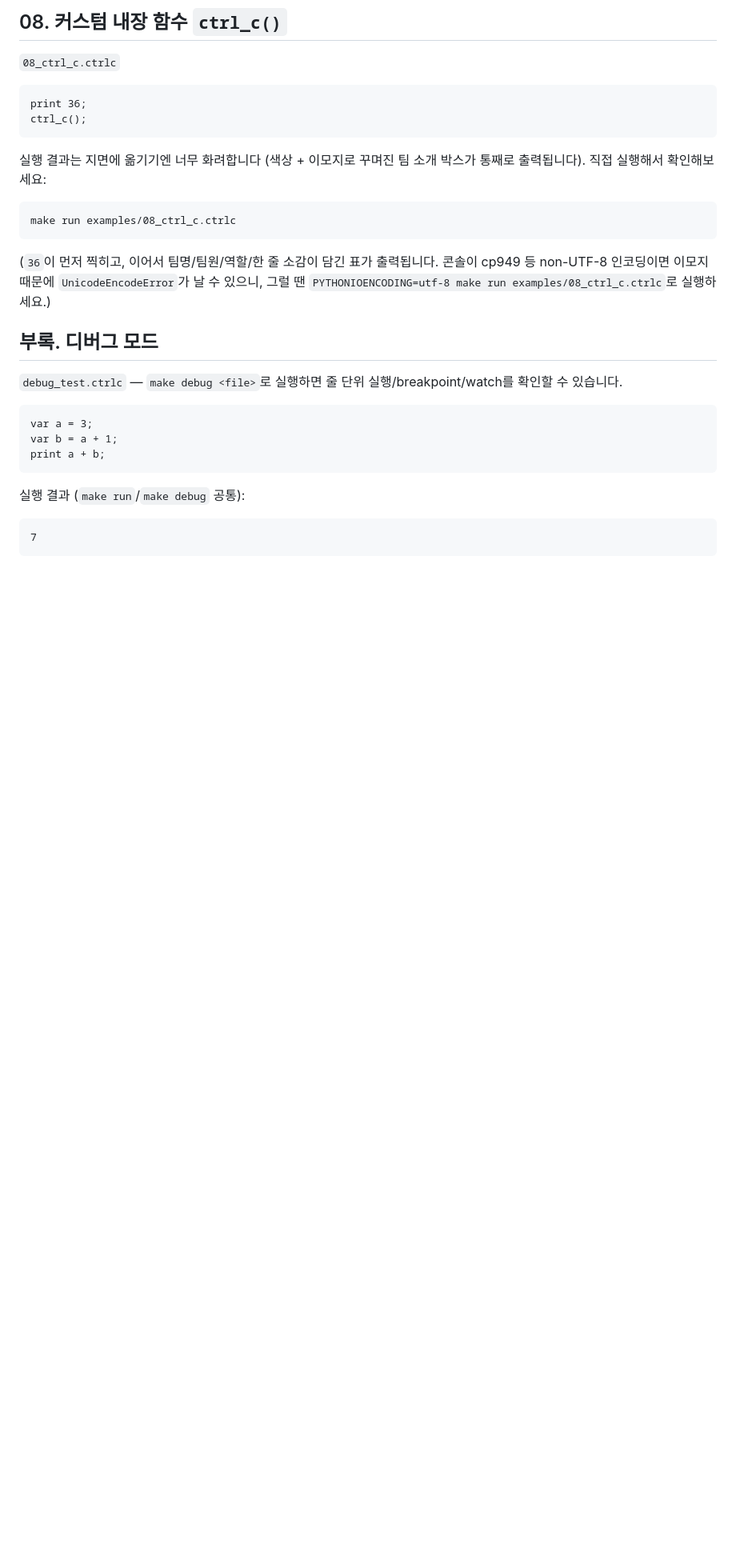
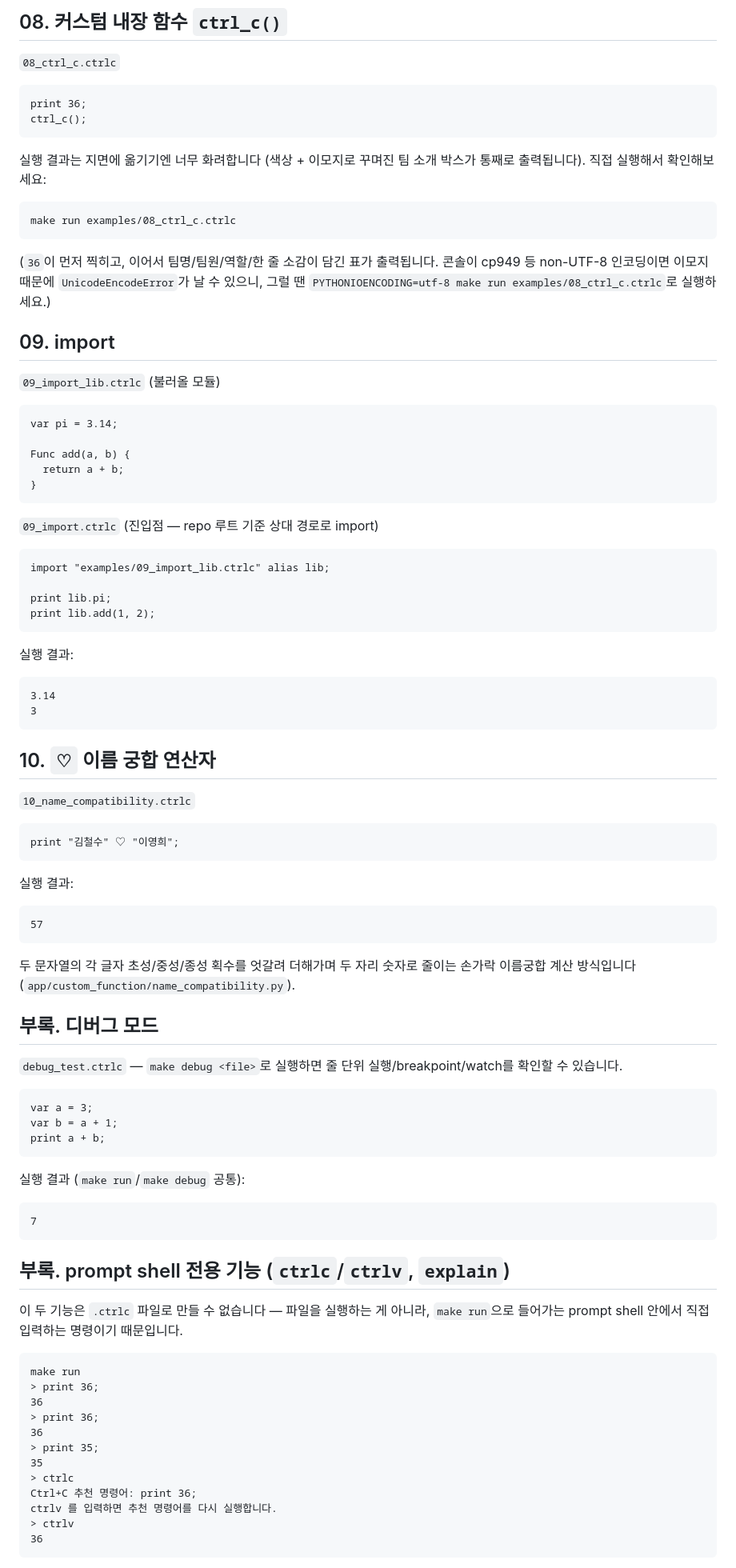
Before and after one commit to j0shuajun/team3-codefab, a Markdown page: examples/README.md, the part around one of its changes. Shown at 80% size. Drawn GitHub-style; blank space fills up the shorter version.

Commit message:
docs: edit example readme

````diff
--- a/examples/README.md
+++ b/examples/README.md
@@ -254,6 +254,50 @@ make run examples/08_ctrl_c.ctrlc
 
 (`36`이 먼저 찍히고, 이어서 팀명/팀원/역할/한 줄 소감이 담긴 표가 출력됩니다. 콘솔이 cp949 등 non-UTF-8 인코딩이면 이모지 때문에 `UnicodeEncodeError`가 날 수 있으니, 그럴 땐 `PYTHONIOENCODING=utf-8 make run examples/08_ctrl_c.ctrlc`로 실행하세요.)
 
+## 09. import
+
+`09_import_lib.ctrlc` (불러올 모듈)
+
+```
+var pi = 3.14;
+
+Func add(a, b) {
+  return a + b;
+}
+```
+
+`09_import.ctrlc` (진입점 — repo 루트 기준 상대 경로로 import)
+
+```
+import "examples/09_import_lib.ctrlc" alias lib;
+
+print lib.pi;
+print lib.add(1, 2);
+```
+
+실행 결과:
+
+```
+3.14
+3
+```
+
+## 10. `♡` 이름 궁합 연산자
+
+`10_name_compatibility.ctrlc`
+
+```
+print "김철수" ♡ "이영희";
+```
+
+실행 결과:
+
+```
+57
+```
+
+두 문자열의 각 글자 초성/중성/종성 획수를 엇갈려 더해가며 두 자리 숫자로 줄이는 손가락 이름궁합 계산 방식입니다 (`app/custom_function/name_compatibility.py`).
+
 ## 부록. 디버그 모드
 
 `debug_test.ctrlc` — `make debug <file>`로 실행하면 줄 단위 실행/breakpoint/watch를 확인할 수 있습니다.
@@ -269,3 +313,23 @@ print a + b;
 ```
 7
 ```
+
+## 부록. prompt shell 전용 기능 (`ctrlc`/`ctrlv`, `explain`)
+
+이 두 기능은 `.ctrlc` 파일로 만들 수 없습니다 — 파일을 실행하는 게 아니라, `make run`으로 들어가는 prompt shell 안에서 직접 입력하는 명령이기 때문입니다.
+
+```
+make run
+> print 36;
+36
+> print 36;
+36
+> print 35;
+35
+> ctrlc
+Ctrl+C 추천 명령어: print 36;
+ctrlv 를 입력하면 추천 명령어를 다시 실행합니다.
+> ctrlv
+36
+```
+
````
Also changed, not shown: other parts of examples/README.md (+20 -0 lines).
